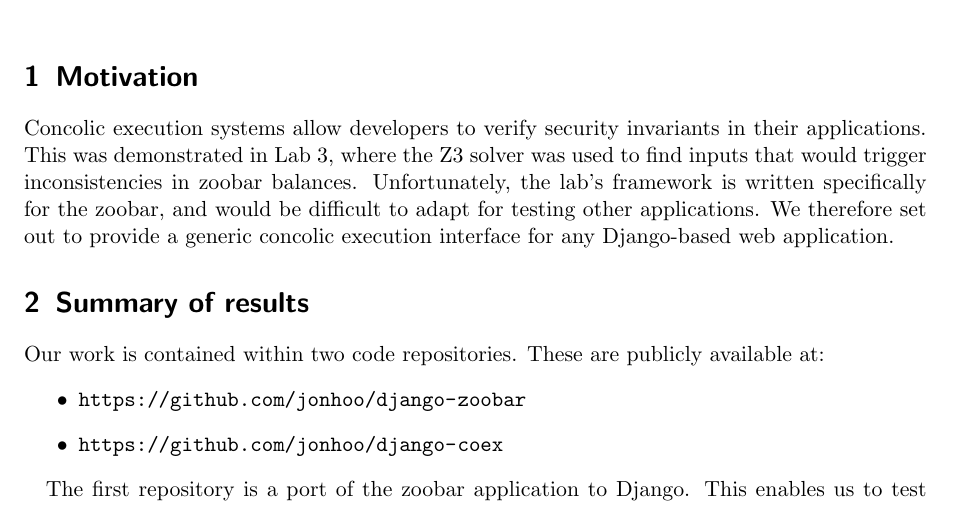
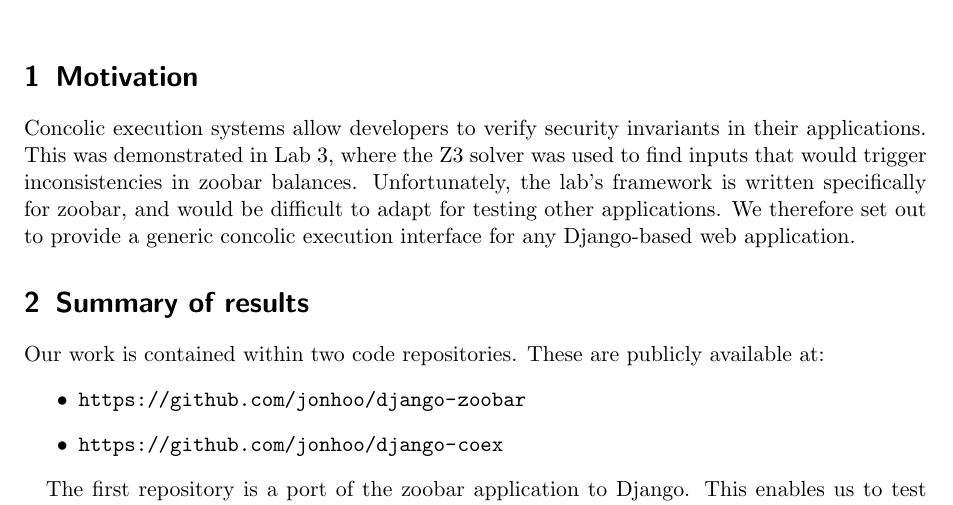
Before and after one commit to jonhoo/django-zoobar, a LaTeX document (doc/proj-final.tex): part of page 1 of 4, cut so that both start at the same text. Compiled offline with pdfLaTeX.

Commit message:
Remove word

```diff
--- a/doc/proj-final.tex
+++ b/doc/proj-final.tex
@@ -18,7 +18,7 @@ Concolic execution systems allow developers to verify security
 invariants in their applications. This was demonstrated in Lab 3,
 where the Z3 solver was used to find inputs that would trigger
 inconsistencies in zoobar balances. Unfortunately, the lab's
-framework is written specifically for the zoobar, and
+framework is written specifically for zoobar, and
 would be difficult to adapt for testing other applications. We
 therefore set out to provide a generic concolic execution interface for any Django-based
 web application.
```
